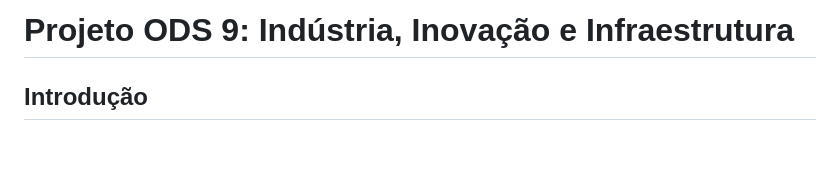
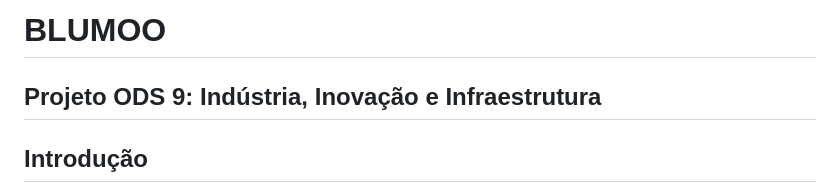
Before and after one commit to Pedrogom7/Blumoo, a Markdown page: readme.md, the part around the change. Drawn GitHub-style; blank space fills up the shorter version.

```diff
--- a/readme.md
+++ b/readme.md
@@ -1,4 +1,6 @@
-# Projeto ODS 9: Indústria, Inovação e Infraestrutura
+# BLUMOO
+
+## Projeto ODS 9: Indústria, Inovação e Infraestrutura
 
 ## Introdução
 
```
